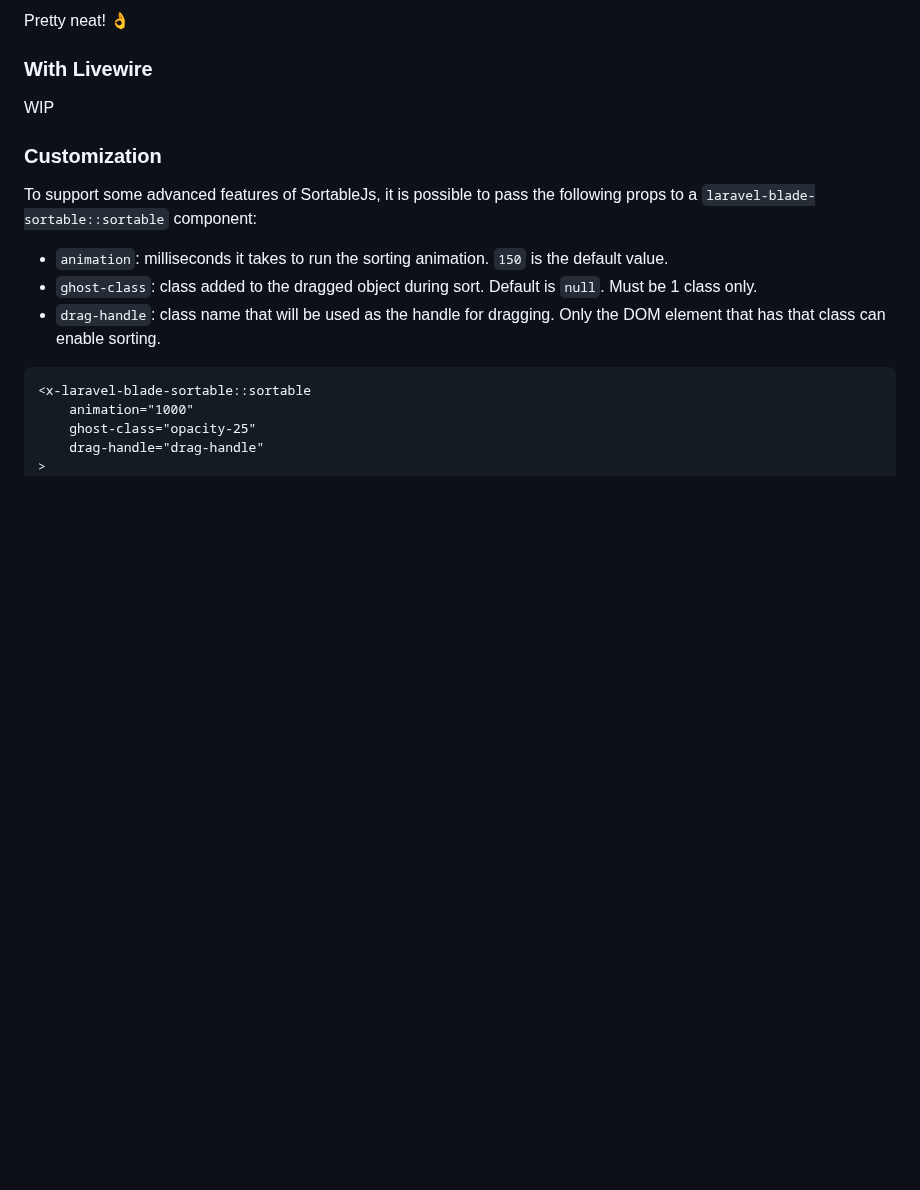
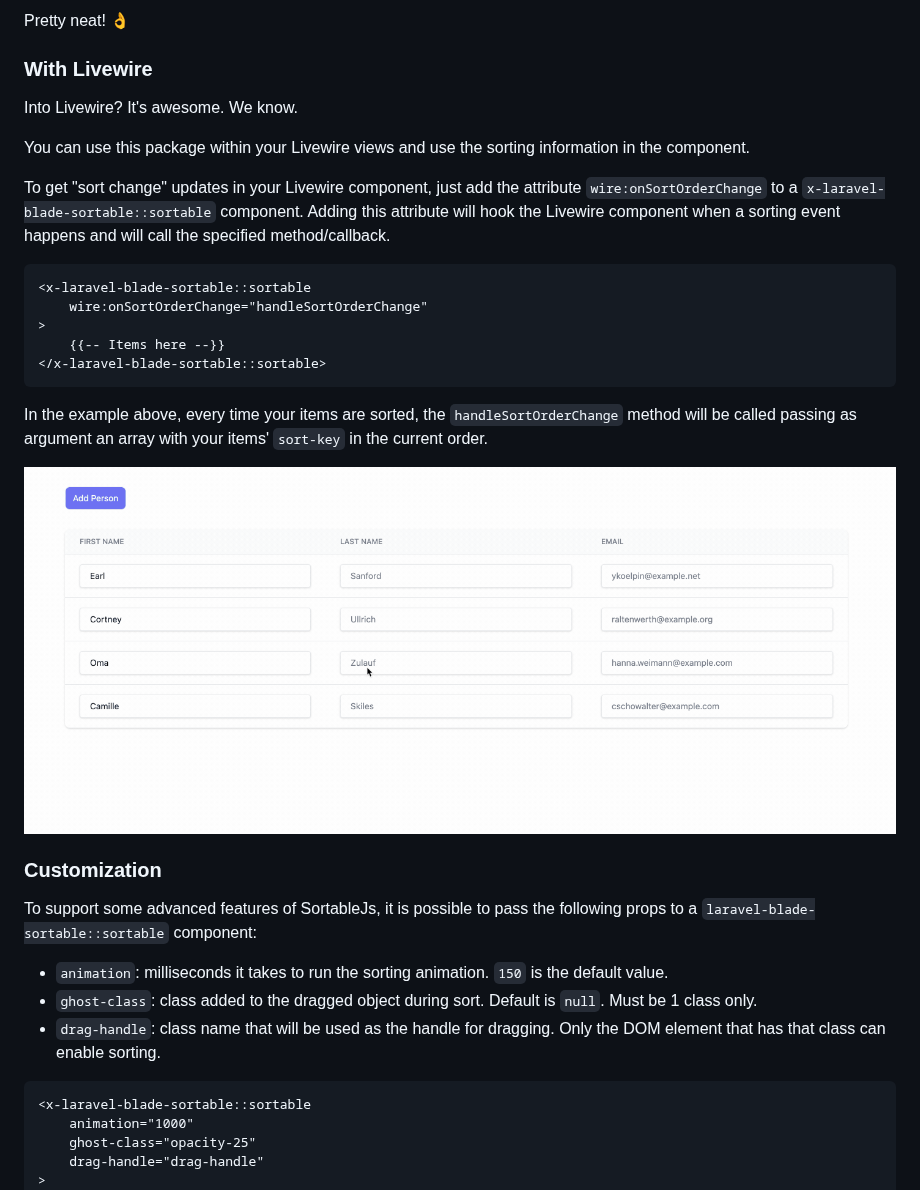
Before and after one commit to asantibanez/laravel-blade-sortable, a Markdown page: README.md, the part around the change. GitHub-like rendering; pictures changed too: examples/livewire.gif (added); blank space fills up the shorter version.

````diff
--- a/README.md
+++ b/README.md
@@ -150,7 +150,29 @@ Pretty neat! 👌
 
 ### With Livewire
 
-WIP
+Into Livewire? It's awesome. We know.
+
+You can use this package within your Livewire views and use the
+sorting information in the component.
+
+To get "sort change" updates in your Livewire component, just add the
+attribute `wire:onSortOrderChange` to a `x-laravel-blade-sortable::sortable`
+component. Adding this attribute will hook the Livewire component when a
+sorting event happens and will call the specified method/callback.
+
+```blade
+<x-laravel-blade-sortable::sortable
+    wire:onSortOrderChange="handleSortOrderChange"
+>
+    {{-- Items here --}}
+</x-laravel-blade-sortable::sortable>
+```
+
+In the example above, every time your items are sorted, the `handleSortOrderChange`
+method will be called passing as argument an array with your items' `sort-key` in the
+current order.
+
+![livewire](https://github.com/asantibanez/laravel-blade-sortable/raw/master/examples/livewire.gif)
 
 ### Customization
 
````
